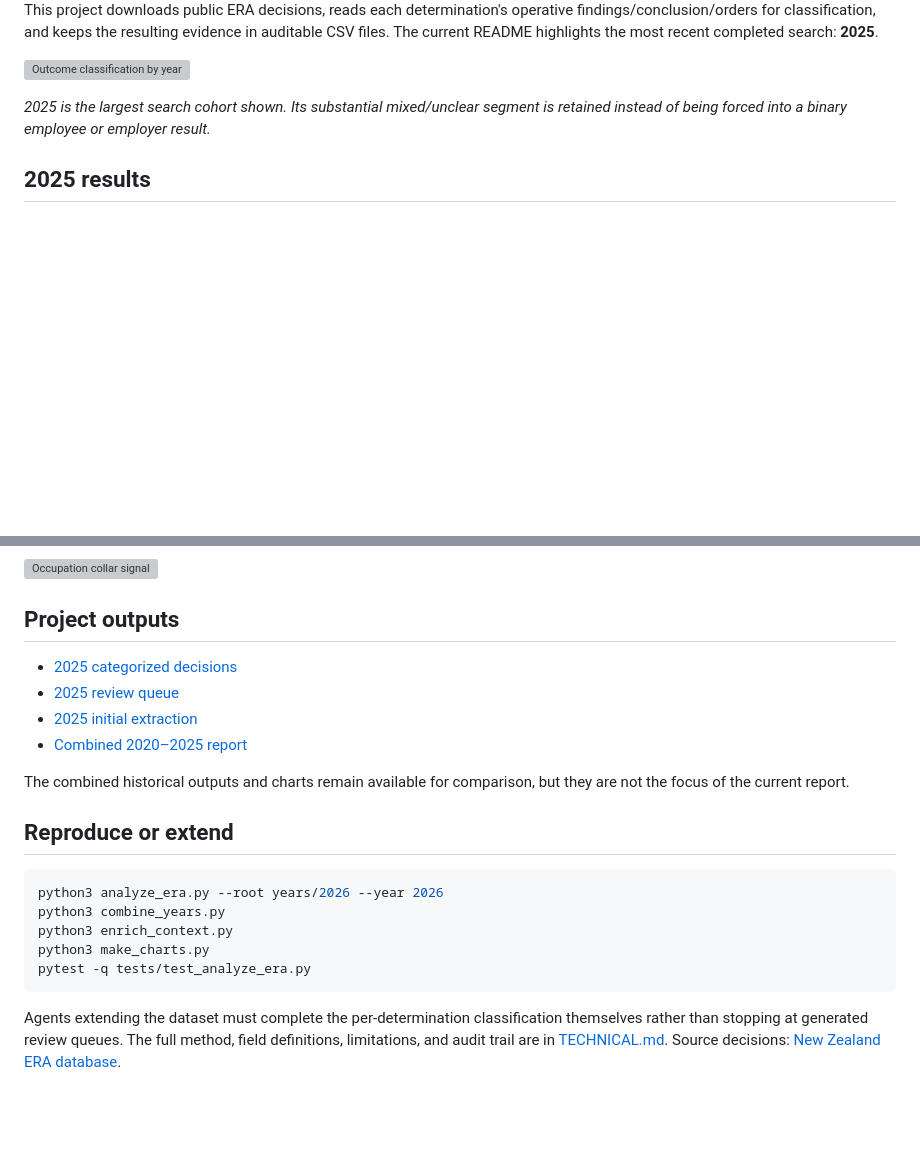
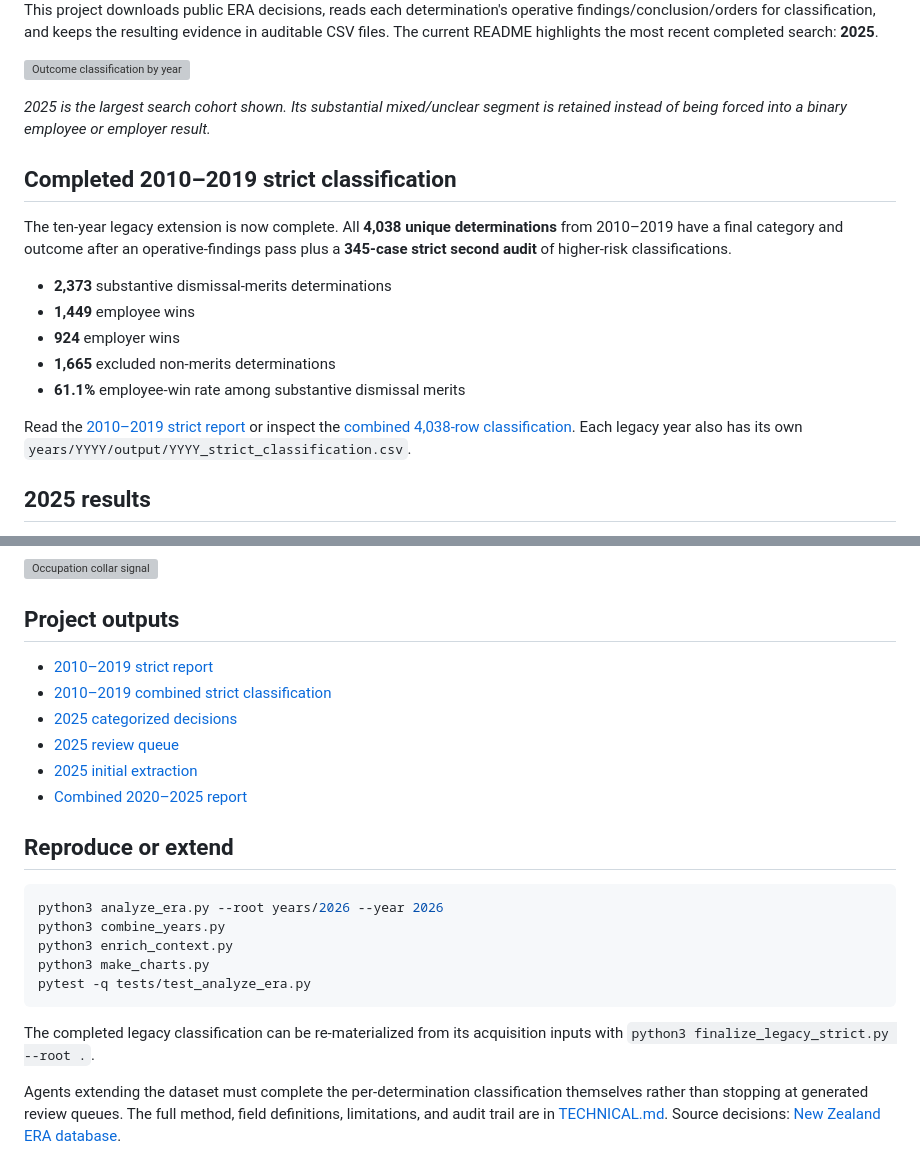
Before and after one commit to brandonp2412/unfortunately, a Markdown page: README.md, 2 parts joined by grey strips. Rendered like a GitHub page; blank space fills up the shorter version; grey boxes are pictures that could not be loaded.

Commit message:
Document completed 2010-2019 strict classification

````diff
--- a/README.md
+++ b/README.md
@@ -12,6 +12,22 @@ search: **2025**.
 
 *2025 is the largest search cohort shown. Its substantial mixed/unclear segment
 is retained instead of being forced into a binary employee or employer result.*
+
+## Completed 2010–2019 strict classification
+
+The ten-year legacy extension is now complete. All **4,038 unique determinations**
+from 2010–2019 have a final category and outcome after an operative-findings pass
+plus a **345-case strict second audit** of higher-risk classifications.
+
+- **2,373** substantive dismissal-merits determinations
+- **1,449** employee wins
+- **924** employer wins
+- **1,665** excluded non-merits determinations
+- **61.1%** employee-win rate among substantive dismissal merits
+
+Read the [2010–2019 strict report](output/LEGACY_2010_2019_STRICT_REPORT.md) or
+inspect the [combined 4,038-row classification](output/combined_2010_2019_strict_classification.csv).
+Each legacy year also has its own `years/YYYY/output/YYYY_strict_classification.csv`.
 
 ## 2025 results
 
@@ -66,13 +82,12 @@ outcomes.*
 
 ## Project outputs
 
+- [2010–2019 strict report](output/LEGACY_2010_2019_STRICT_REPORT.md)
+- [2010–2019 combined strict classification](output/combined_2010_2019_strict_classification.csv)
 - [2025 categorized decisions](years/2025/output/2025_final_categorized.csv)
 - [2025 review queue](years/2025/output/2025_categorized_review_queue.csv)
 - [2025 initial extraction](years/2025/output/initial_extraction.csv)
 - [Combined 2020–2025 report](output/final_report.md)
-
-The combined historical outputs and charts remain available for comparison, but
-they are not the focus of the current report.
 
 ## Reproduce or extend
 
@@ -84,6 +99,9 @@ python3 make_charts.py
 pytest -q tests/test_analyze_era.py
 ```
 
+The completed legacy classification can be re-materialized from its acquisition
+inputs with `python3 finalize_legacy_strict.py --root .`.
+
 Agents extending the dataset must complete the per-determination classification
 themselves rather than stopping at generated review queues. The full method,
 field definitions, limitations, and audit trail are in [TECHNICAL.md](TECHNICAL.md).
````
